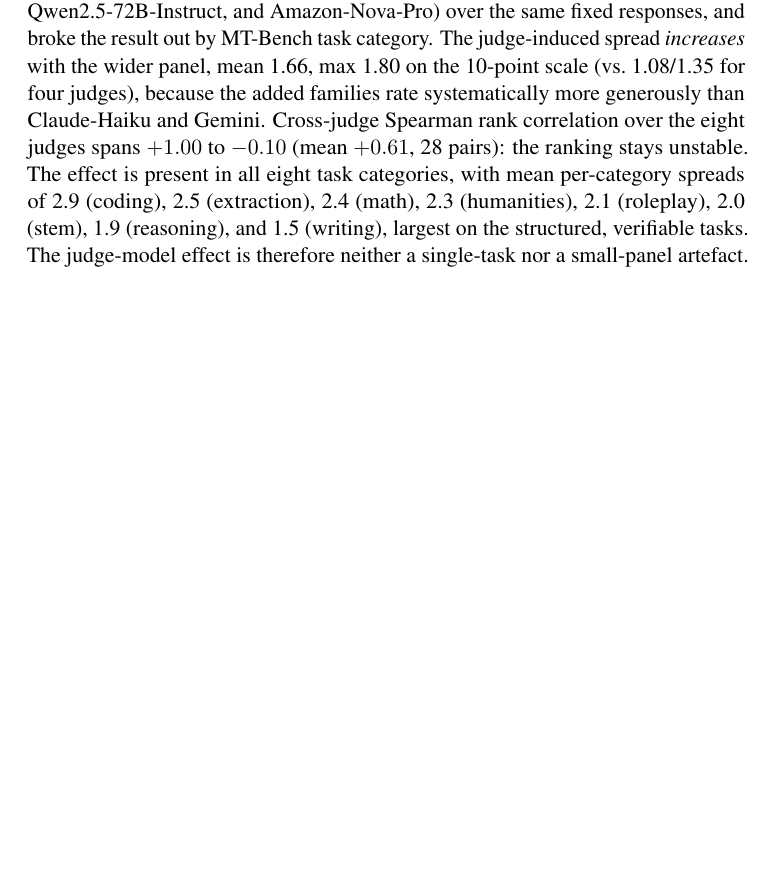
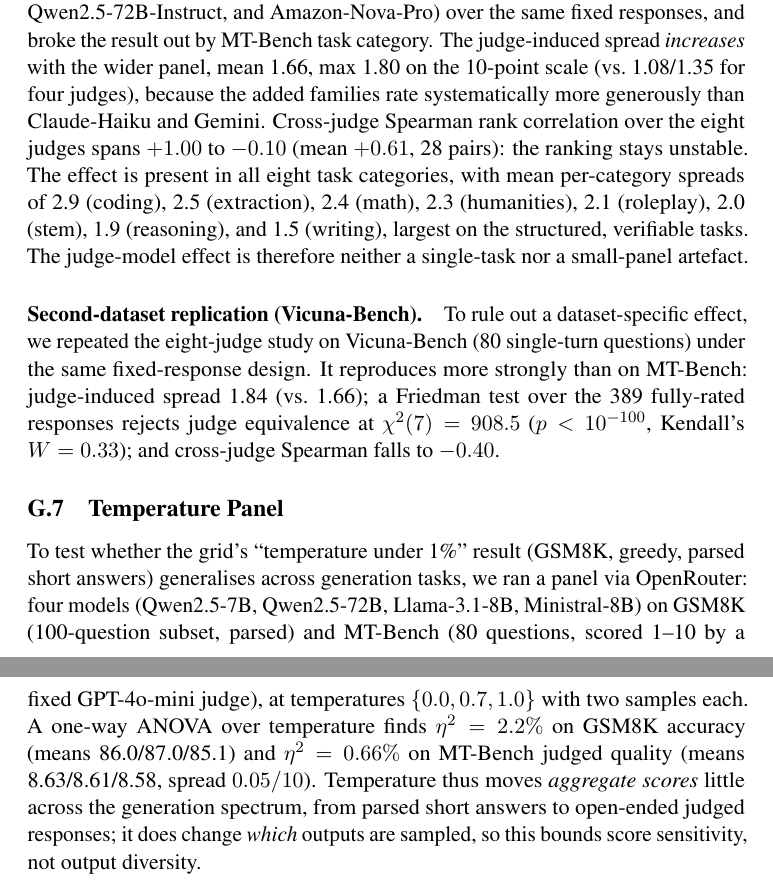
Before and after one commit to psychias/eee-eval, a LaTeX paper (LLM_Evaluation_Report/latex/acl_latex.tex): part of page 33 of 37 before the commit and two parts of pages 33 and 34 of 38 after it, the two joined at a grey line, cut so that both start at the same text, the shorter picture padded with empty space. Compiled offline with pdfLaTeX; a LaTeX package or settings file that is missing is left out.

Commit message:
Temperature panel broadens the <1% finding; add temperature + Vicuna appendix
Temperature (#6): a generation-task panel over temperatures 0.0-1.0 (OpenRouter, 4
models, GSM8K parsed + MT-Bench judged) shows temperature explains 2.2% of GSM8K
accuracy variance and 0.66% of MT-Bench judged-quality variance -- so its effect on
aggregate SCORES stays small even for open-ended judged generation, not just parsed
short answers. Scoped to scores, not output diversity (sampling still changes which
text is produced). Reframed the temperature limitation from "may dominate" to this
evidence; added appendix subsection app:exp-temp.

Also added the Vicuna second-dataset judge replication (chi^2=908.5, spread 1.84,
Spearman down to -0.40) to the judge appendix.

```diff
--- a/LLM_Evaluation_Report/latex/acl_latex.tex
+++ b/LLM_Evaluation_Report/latex/acl_latex.tex
@@ -2085,5 +2087,25 @@ with the dataset.}
 \label{tab:judge-sensitivity}
 \end{table}
 
+\paragraph{Second-dataset replication (Vicuna-Bench).} To rule out a dataset-specific
+effect, we repeated the eight-judge study on Vicuna-Bench (80 single-turn questions)
+under the same fixed-response design. It reproduces more strongly than on MT-Bench:
+judge-induced spread 1.84 (vs.\ 1.66); a Friedman test over the 389 fully-rated
+responses rejects judge equivalence at $\chi^2(7)=908.5$ ($p<10^{-100}$, Kendall's
+$W=0.33$); and cross-judge Spearman falls to $-0.40$.
+
+\subsection{Temperature Panel}
+\label{app:exp-temp}
+To test whether the grid's ``temperature under 1\%'' result (GSM8K, greedy, parsed
+short answers) generalises across generation tasks, we ran a panel via OpenRouter:
+four models (Qwen2.5-7B, Qwen2.5-72B, Llama-3.1-8B, Ministral-8B) on GSM8K
+(100-question subset, parsed) and MT-Bench (80 questions, scored 1--10 by a fixed
+GPT-4o-mini judge), at temperatures $\{0.0, 0.7, 1.0\}$ with two samples each. A
+one-way ANOVA over temperature finds $\eta^2 = 2.2\%$ on GSM8K accuracy (means
+86.0/87.0/85.1) and $\eta^2 = 0.66\%$ on MT-Bench judged quality (means
+8.63/8.61/8.58, spread $0.05/10$). Temperature thus moves \emph{aggregate scores}
+little across the generation spectrum, from parsed short answers to open-ended
+judged responses; it does change \emph{which} outputs are sampled, so this bounds
+score sensitivity, not output diversity.
 
 \end{document}
```
Also changed, not shown: LLM_Evaluation_Report/latex/acl_latex.tex (12 more changed lines), 1 other file.
